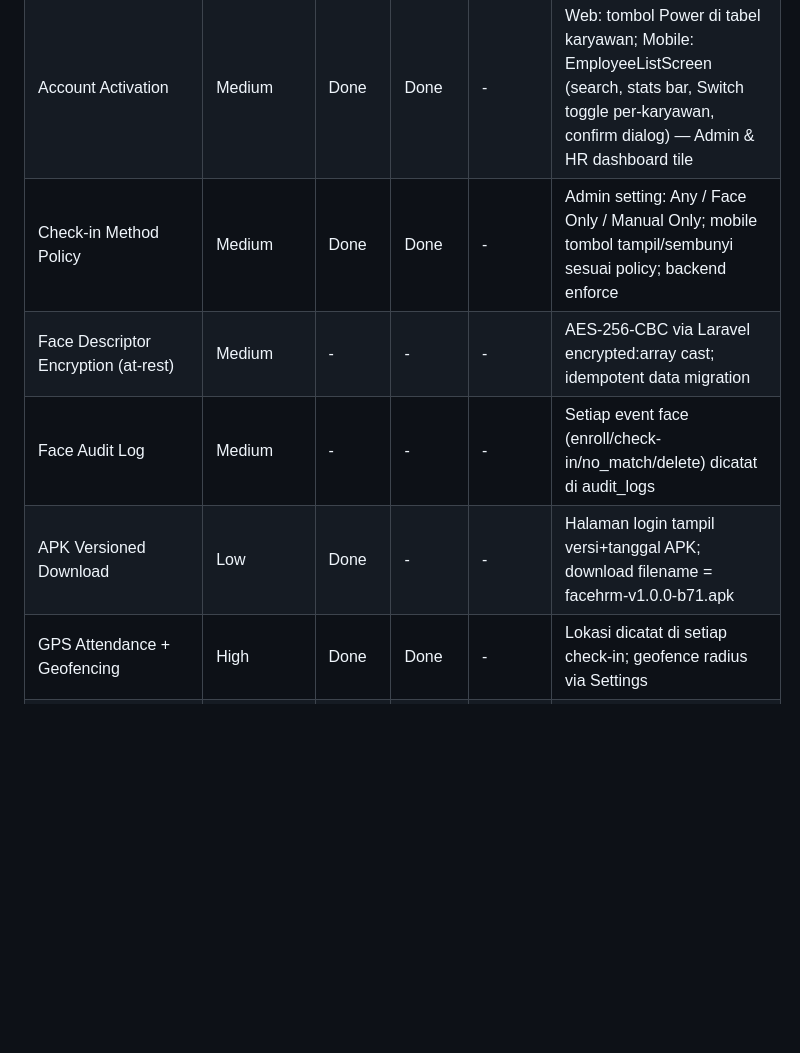
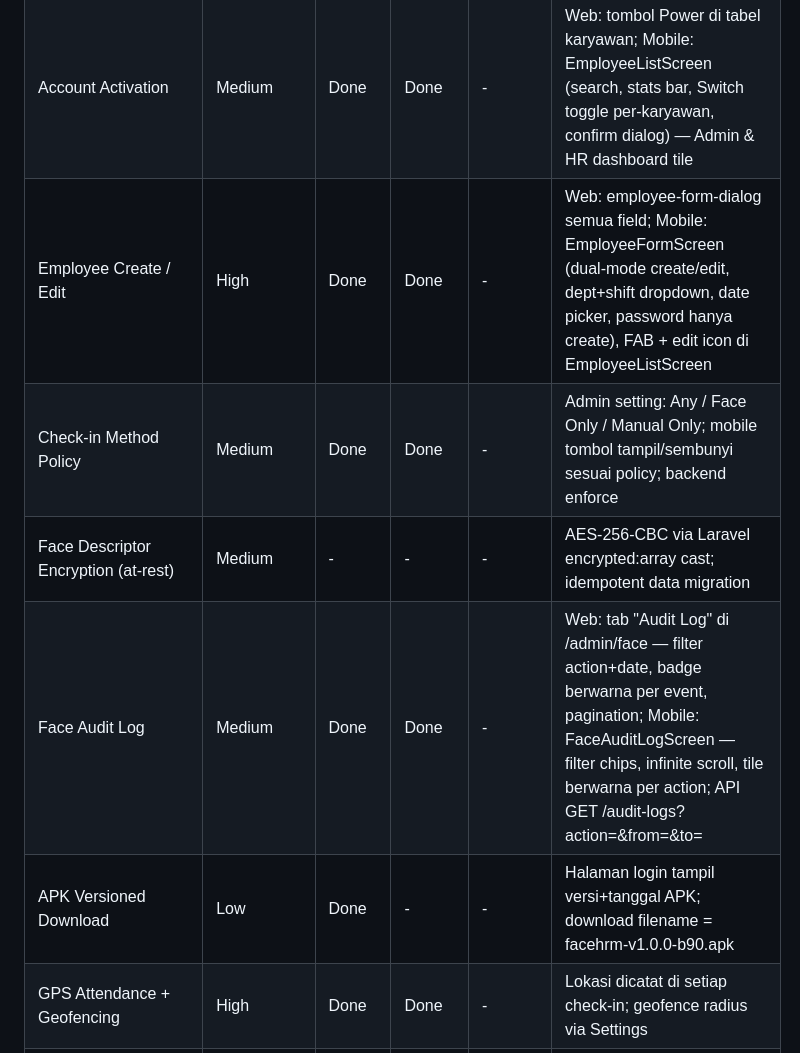
Before and after one commit to amrizal94/facehrm, a Markdown page: features.md, the part around the change. Drawn GitHub-style; blank space fills up the shorter version.

Commit message:
docs(features): mark Face Audit Log as Done (web + mobile)
Co-Authored-By: Claude Sonnet 4.6 <noreply@anthropic.com>

```diff
--- a/features.md
+++ b/features.md
@@ -14,10 +14,11 @@
 | Admin delete face data                          | Medium              | Done       | Done                           | -        | Web: tombol delete per baris di /admin/face; Mobile: FaceManagementScreen (search+filter enrolled, delete+confirm, optimistic update) — Admin & HR dashboard tile |
 | Liveness / Anti-spoof                           | Medium              | -          | Done                           | -        | Blink detection (MLKit classification) + head pose gate; backend enforce liveness_verified |
 | Account Activation                              | Medium              | Done       | Done                           | -        | Web: tombol Power di tabel karyawan; Mobile: EmployeeListScreen (search, stats bar, Switch toggle per-karyawan, confirm dialog) — Admin & HR dashboard tile |
+| Employee Create / Edit                          | High                | Done       | Done                           | -        | Web: employee-form-dialog semua field; Mobile: EmployeeFormScreen (dual-mode create/edit, dept+shift dropdown, date picker, password hanya create), FAB + edit icon di EmployeeListScreen |
 | Check-in Method Policy                          | Medium              | Done       | Done                           | -        | Admin setting: Any / Face Only / Manual Only; mobile tombol tampil/sembunyi sesuai policy; backend enforce |
 | Face Descriptor Encryption (at-rest)           | Medium              | -          | -                              | -        | AES-256-CBC via Laravel encrypted:array cast; idempotent data migration |
-| Face Audit Log                                  | Medium              | -          | -                              | -        | Setiap event face (enroll/check-in/no_match/delete) dicatat di audit_logs |
-| APK Versioned Download                          | Low                 | Done       | -                              | -        | Halaman login tampil versi+tanggal APK; download filename = facehrm-v1.0.0-b71.apk |
+| Face Audit Log                                  | Medium              | Done       | Done                           | -        | Web: tab "Audit Log" di /admin/face — filter action+date, badge berwarna per event, pagination; Mobile: FaceAuditLogScreen — filter chips, infinite scroll, tile berwarna per action; API GET /audit-logs?action=&from=&to= |
+| APK Versioned Download                          | Low                 | Done       | -                              | -        | Halaman login tampil versi+tanggal APK; download filename = facehrm-v1.0.0-b90.apk |
 | GPS Attendance + Geofencing                     | High                | Done       | Done                           | -        | Lokasi dicatat di setiap check-in; geofence radius via Settings |
 | Anti-fake GPS detection (Hardened)              | Medium-High         | -          | Done                           | -        | Mobile: hard-block dialog sebelum API call jika isMocked; Backend: reject `is_mock_location=true` + heuristik `accuracy==0.0`; AuditLog + notifikasi database ke admin/HR setiap percobaan |
 | Offline attendance + auto sync                  | Medium              | -          | Done                           | -        | Queue di shared_prefs, sync otomatis saat online, anti-duplikasi via 422 |
```
